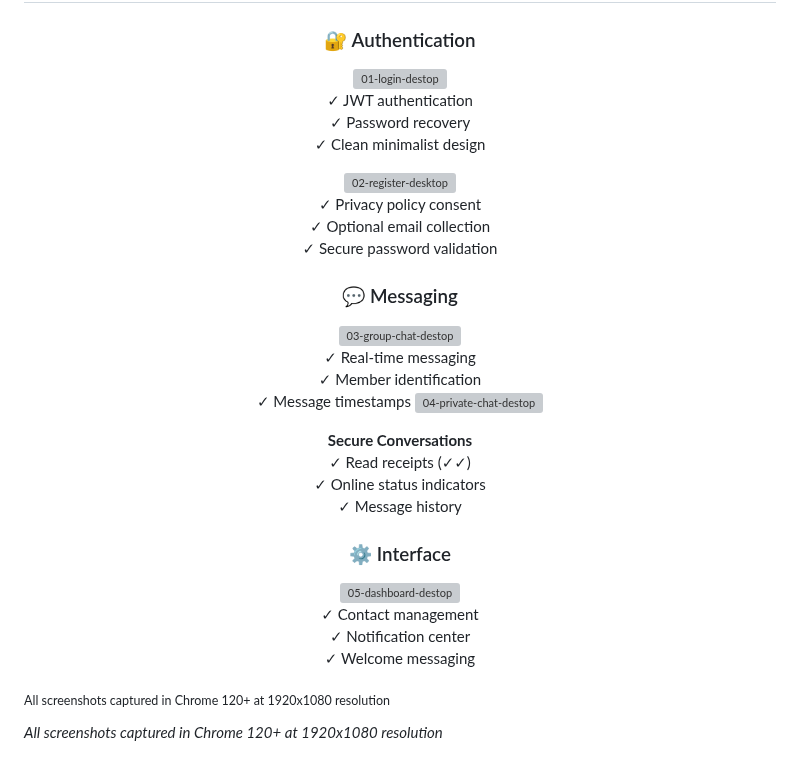
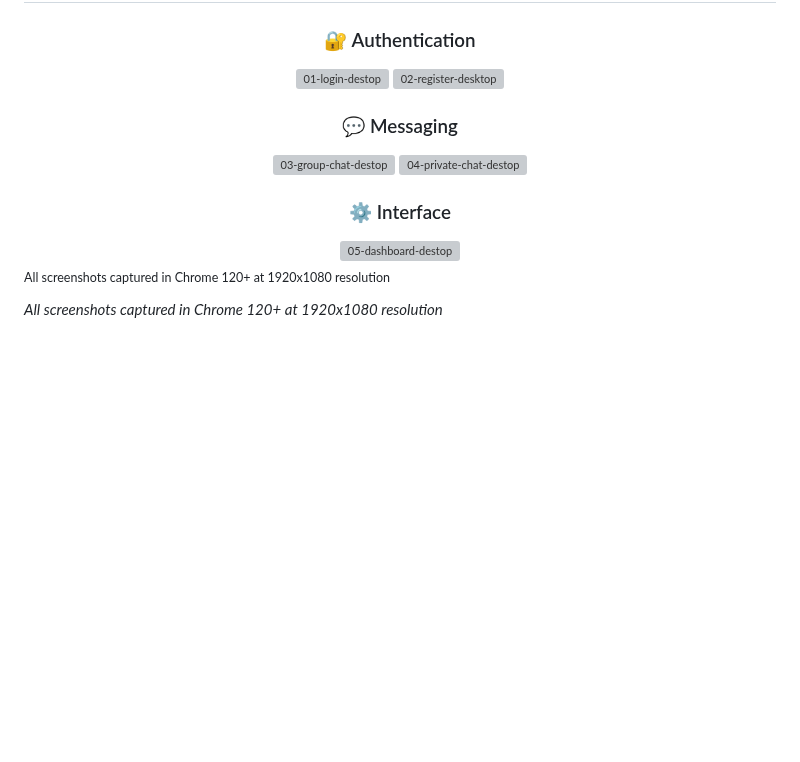
Before and after one commit to Riteshbhandarii/chat-systems, a Markdown page: README.md, the part around the change. Rendered like a GitHub page; blank space fills up the shorter version; grey boxes are pictures that could not be loaded.

```diff
--- a/README.md
+++ b/README.md
@@ -23,40 +23,22 @@ Built as a Big Data Engineering course project, UmbraChat focuses on scalable in
 <img width="1088" alt="01-login-destop" src="https://github.com/user-attachments/assets/cbf03be6-6c95-45df-97d3-963ae18c4ded" />
 
 
-✓ JWT authentication<br>
-✓ Password recovery<br>
-✓ Clean minimalist design</p>
 
 <img width="1294" alt="02-register-desktop" src="https://github.com/user-attachments/assets/efb3a6d7-87dc-49f2-b6ab-e9b7394cd8df" />
 
-✓ Privacy policy consent<br>
-✓ Optional email collection<br>
-✓ Secure password validation</p>
+
 
 ### 💬 Messaging
 <img width="1677" alt="03-group-chat-destop" src="https://github.com/user-attachments/assets/f41c5967-2747-4c0c-8e14-38a927d9d866" />
 
 
-✓ Real-time messaging<br>
-✓ Member identification<br>
-✓ Message timestamps</p>
 <img width="1678" alt="04-private-chat-destop" src="https://github.com/user-attachments/assets/0d58a7d8-f0b6-4879-8944-31723105351c" />
 
 
 
-<p><strong>Secure Conversations</strong><br>
-✓ Read receipts (✓✓)<br>
-✓ Online status indicators<br>
-✓ Message history</p>
-
 ### ⚙️ Interface
-
 <img width="1677" alt="05-dashboard-destop" src="https://github.com/user-attachments/assets/47efcdad-8ace-49e0-bb6e-4fe55a6cfc6c" />
 
-
-✓ Contact management<br>
-✓ Notification center<br>
-✓ Welcome messaging</p>
 
 </div>
 
```
